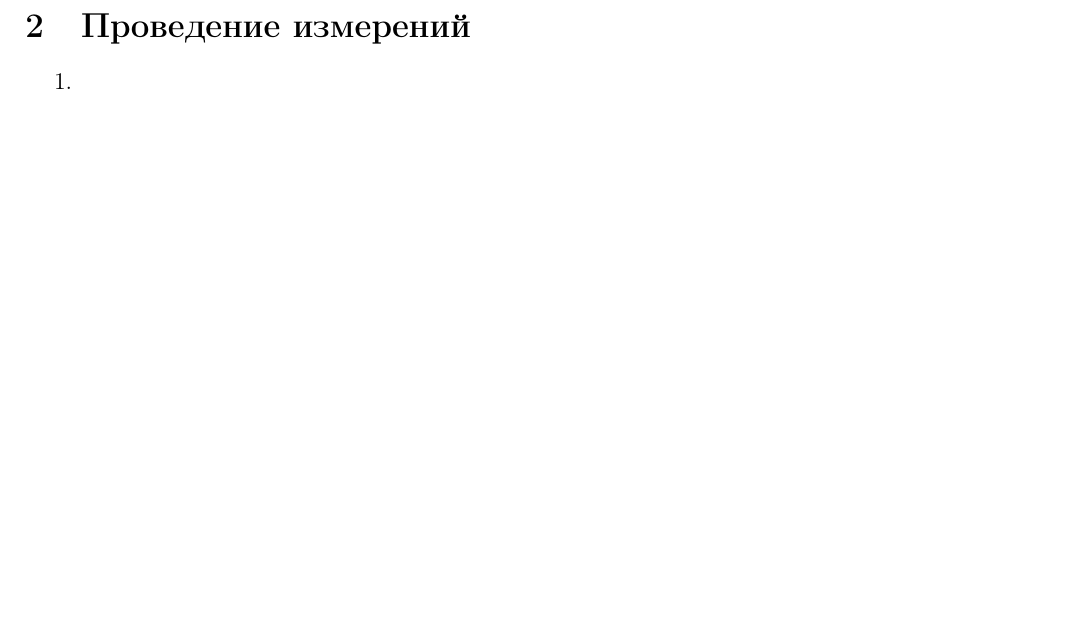
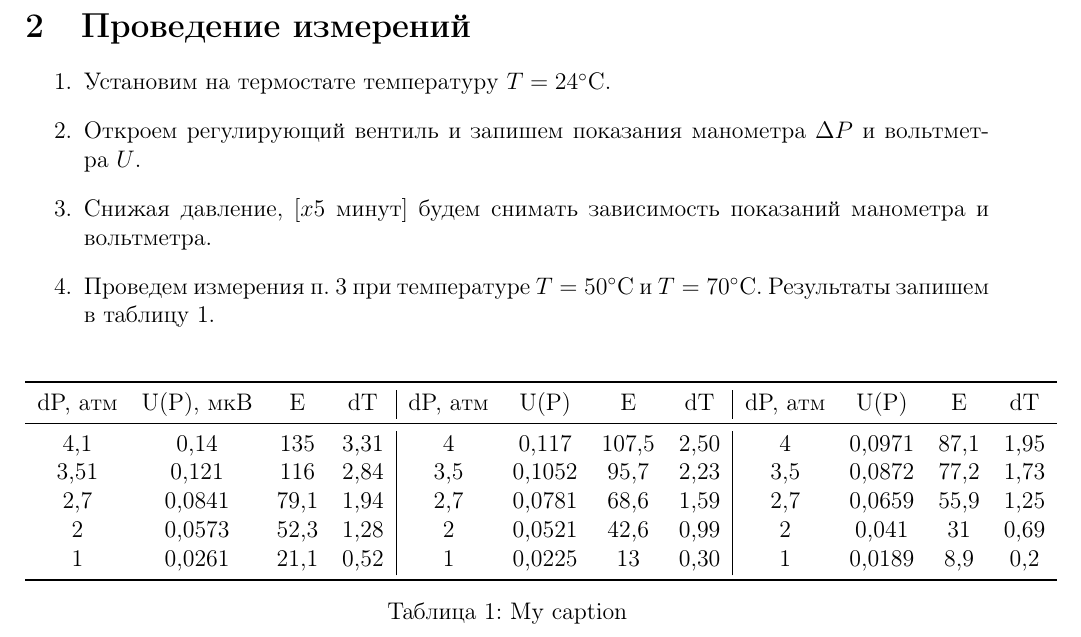
Before and after one commit to matthewBarabash/sem2.labs, a LaTeX document (lab2.1.6/lab2.1.6.tex): part of page 2 of 2, cut so that both start at the same text, the shorter picture padded with empty space. Compiled offline with pdfLaTeX.

Commit message:
Update lab2.1.6.tex

```diff
--- a/lab2.1.6/lab2.1.6.tex
+++ b/lab2.1.6/lab2.1.6.tex
@@ -109,7 +109,28 @@ $ P2 $. Рассмотрим стационарный поток между се
 
 \section{Проведение измерений}
 \begin{enumerate}
-	\item
+	\item Установим на термостате температуру $ T=24^\circ С $.
+	\item Откроем регулирующий вентиль и запишем показания
+	манометра $ \Delta P $~и~вольтметра~$ U $.
+	\item Снижая давление, $ [x5~минут] $ будем снимать зависимость
+	показаний манометра и вольтметра.
+	\item Проведем измерения п. 3 при температуре
+	$ T=50^\circ С~и~T=70^\circ С $. Результаты запишем в таблицу \ref{main_table}.
 \end{enumerate}
 
+\begin{table}[!h]\centering
+	\begin{tabular}{cccc|cccc|cccc}
+		\toprule
+		dP, атм & U(P), мкВ & E    & dT   & dP, атм & U(P)   & E     & dT   & dP, атм & U(P)   & E    & dT          \\\midrule
+		4,1     & 0,14      & 135  & 3,31 & 4       & 0,117  & 107,5 & 2,50 & 4       & 0,0971 & 87,1 & 1,95 \\
+		3,51    & 0,121     & 116  & 2,84 & 3,5     & 0,1052 & 95,7  & 2,23 & 3,5     & 0,0872 & 77,2 & 1,73 \\
+		2,7     & 0,0841    & 79,1 & 1,94 & 2,7     & 0,0781 & 68,6  & 1,59 & 2,7     & 0,0659 & 55,9 & 1,25 \\
+		2       & 0,0573    & 52,3 & 1,28 & 2       & 0,0521 & 42,6  & 0,99 & 2       & 0,041  & 31   & 0,69 \\
+		1       & 0,0261    & 21,1 & 0,52 & 1       & 0,0225 & 13    & 0,30 & 1       & 0,0189 & 8,9  & 0,2  \\
+		\bottomrule
+	\end{tabular}
+\caption{My caption}
+\label{main_table}
+\end{table}
+
 \end{document}
```
